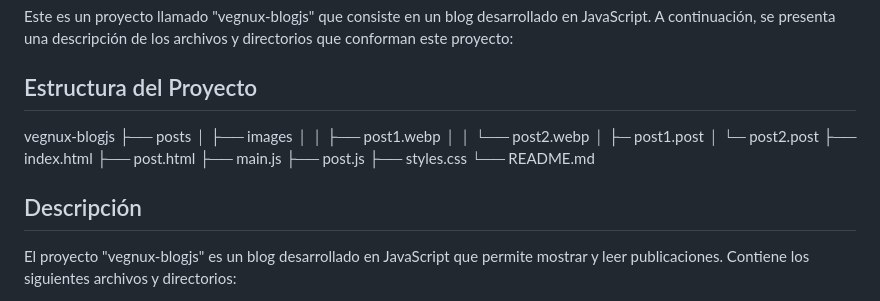
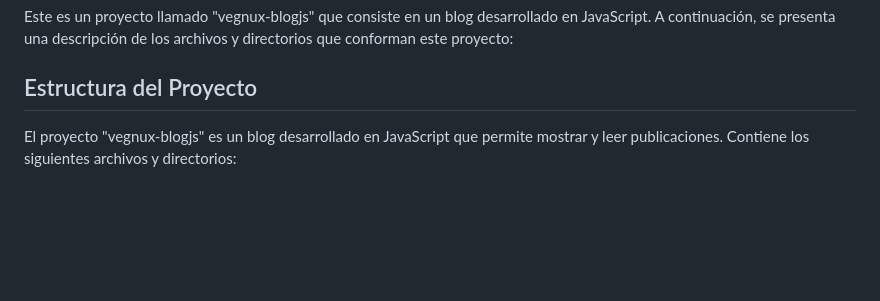
Before and after one commit to cargabsj175/vegnux-blogjs, a Markdown page: README.md, the part around the change. Drawn GitHub-style; blank space fills up the shorter version.

```diff
--- a/README.md
+++ b/README.md
@@ -3,23 +3,6 @@
 Este es un proyecto llamado "vegnux-blogjs" que consiste en un blog desarrollado en JavaScript. A continuación, se presenta una descripción de los archivos y directorios que conforman este proyecto:
 
 ## Estructura del Proyecto
-
-vegnux-blogjs
-├── posts
-│   ├── images
-│	│	├── post1.webp
-│	│	└── post2.webp
-│   ├─ post1.post
-│   └─ post2.post
-├── index.html
-├── post.html
-├── main.js
-├── post.js
-├── styles.css
-└── README.md
-
-
-## Descripción
 
 El proyecto "vegnux-blogjs" es un blog desarrollado en JavaScript que permite mostrar y leer publicaciones. Contiene los siguientes archivos y directorios:
 
```
